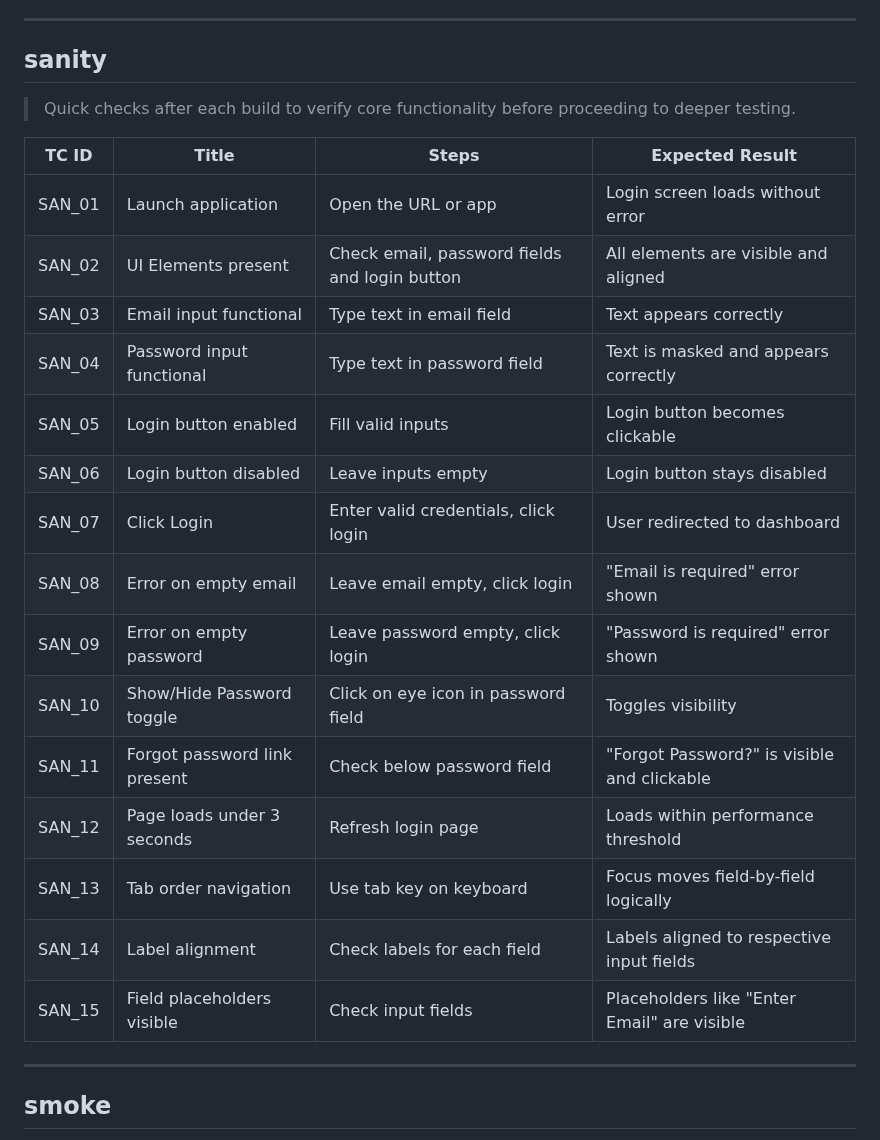
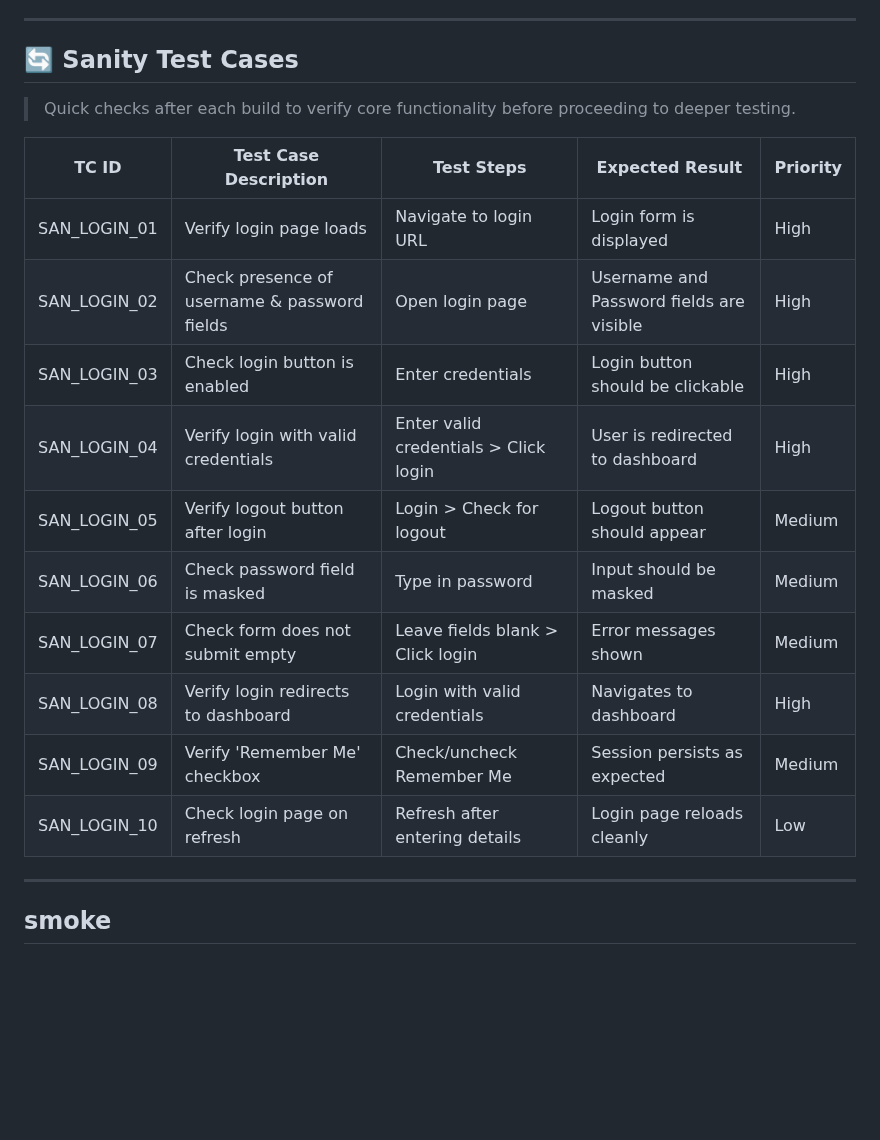
Before and after one commit to PratikJ0shi/test-cases, a Markdown page: form/login_testcases/index.md, the part around one of its changes. Drawn GitHub-style; blank space fills up the shorter version.

```diff
--- a/form/login_testcases/index.md
+++ b/form/login_testcases/index.md
@@ -112,27 +132,22 @@ This document contains **15 detailed test cases each** for the following types o
 
 ---
 
-## sanity
+## 🔄 Sanity Test Cases
 
 > Quick checks after each build to verify core functionality before proceeding to deeper testing.
 
-| TC ID     | Title                             | Steps                                                                 | Expected Result                                      |
-|-----------|-----------------------------------|-----------------------------------------------------------------------|------------------------------------------------------|
-| SAN_01    | Launch application                | Open the URL or app                                                  | Login screen loads without error                    |
-| SAN_02    | UI Elements present               | Check email, password fields and login button                        | All elements are visible and aligned                |
-| SAN_03    | Email input functional            | Type text in email field                                             | Text appears correctly                              |
-| SAN_04    | Password input functional         | Type text in password field                                          | Text is masked and appears correctly                |
-| SAN_05    | Login button enabled              | Fill valid inputs                                                    | Login button becomes clickable                      |
-| SAN_06    | Login button disabled             | Leave inputs empty                                                   | Login button stays disabled                         |
-| SAN_07    | Click Login                       | Enter valid credentials, click login                                 | User redirected to dashboard                        |
-| SAN_08    | Error on empty email              | Leave email empty, click login                                       | "Email is required" error shown                     |
-| SAN_09    | Error on empty password           | Leave password empty, click login                                    | "Password is required" error shown                  |
-| SAN_10    | Show/Hide Password toggle         | Click on eye icon in password field                                  | Toggles visibility                                  |
-| SAN_11    | Forgot password link present      | Check below password field                                           | "Forgot Password?" is visible and clickable         |
-| SAN_12    | Page loads under 3 seconds        | Refresh login page                                                   | Loads within performance threshold                  |
-| SAN_13    | Tab order navigation              | Use tab key on keyboard                                              | Focus moves field-by-field logically                |
-| SAN_14    | Label alignment                   | Check labels for each field                                          | Labels aligned to respective input fields           |
-| SAN_15    | Field placeholders visible        | Check input fields                                                   | Placeholders like "Enter Email" are visible         |
+| TC ID     | Test Case Description                              | Test Steps                                                     | Expected Result                                     | Priority |
+|-----------|----------------------------------------------------|----------------------------------------------------------------|-----------------------------------------------------|----------|
+| SAN_LOGIN_01 | Verify login page loads                          | Navigate to login URL                                          | Login form is displayed                             | High     |
+| SAN_LOGIN_02 | Check presence of username & password fields     | Open login page                                                | Username and Password fields are visible            | High     |
+| SAN_LOGIN_03 | Check login button is enabled                    | Enter credentials                                              | Login button should be clickable                    | High     |
+| SAN_LOGIN_04 | Verify login with valid credentials              | Enter valid credentials > Click login                         | User is redirected to dashboard                     | High     |
+| SAN_LOGIN_05 | Verify logout button after login                 | Login > Check for logout                                       | Logout button should appear                         | Medium   |
+| SAN_LOGIN_06 | Check password field is masked                   | Type in password                                               | Input should be masked                              | Medium   |
+| SAN_LOGIN_07 | Check form does not submit empty                 | Leave fields blank > Click login                               | Error messages shown                                | Medium   |
+| SAN_LOGIN_08 | Verify login redirects to dashboard              | Login with valid credentials                                   | Navigates to dashboard                              | High     |
+| SAN_LOGIN_09 | Verify 'Remember Me' checkbox                    | Check/uncheck Remember Me                                      | Session persists as expected                        | Medium   |
+| SAN_LOGIN_10 | Check login page on refresh                      | Refresh after entering details                                 | Login page reloads cleanly                          | Low      |
 
 ---
 
```
Also changed, not shown: other parts of form/login_testcases/index.md (+34 -18 lines).
